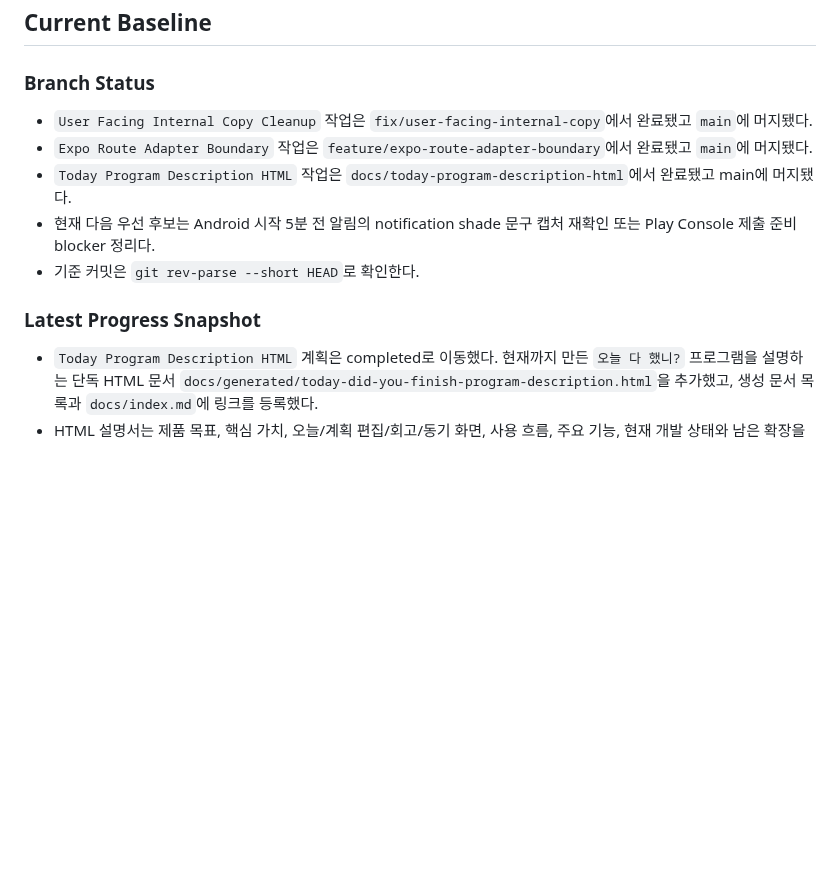
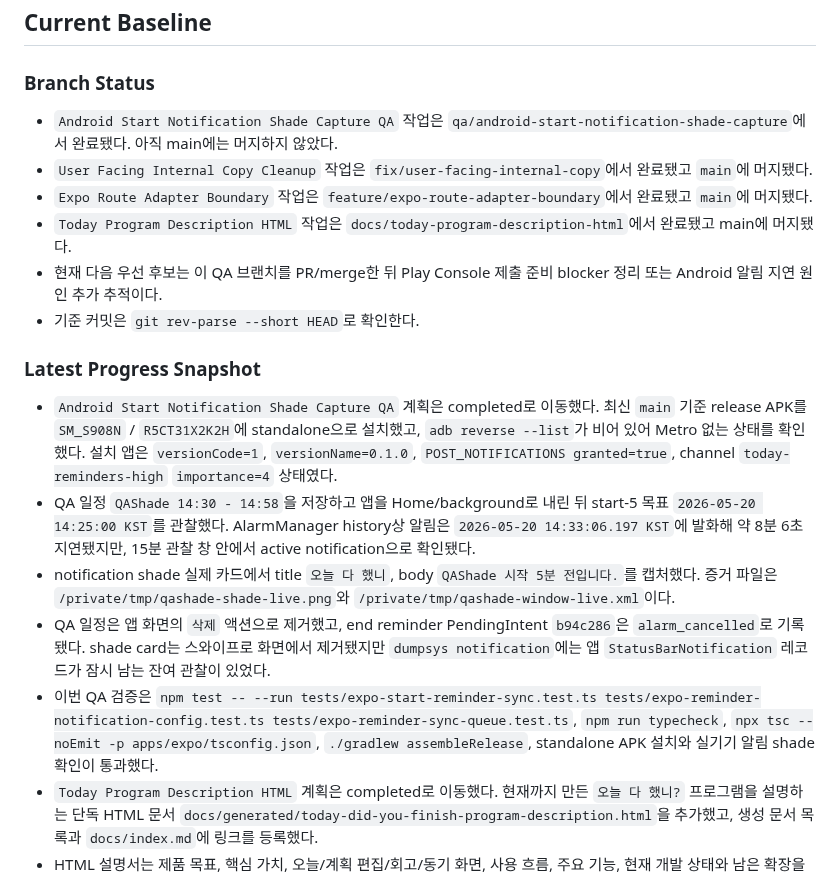
Before and after one commit to algum1737/familyProject, a Markdown page: docs/HANDOFF.md, the part around the change. Drawn GitHub-style; blank space fills up the shorter version.

Commit message:
docs: Android 알림 shade QA 기록

```diff
--- a/docs/HANDOFF.md
+++ b/docs/HANDOFF.md
@@ -26,14 +26,20 @@
 
 ### Branch Status
 
+- `Android Start Notification Shade Capture QA` 작업은 `qa/android-start-notification-shade-capture`에서 완료됐다. 아직 main에는 머지하지 않았다.
 - `User Facing Internal Copy Cleanup` 작업은 `fix/user-facing-internal-copy`에서 완료됐고 `main`에 머지됐다.
 - `Expo Route Adapter Boundary` 작업은 `feature/expo-route-adapter-boundary`에서 완료됐고 `main`에 머지됐다.
 - `Today Program Description HTML` 작업은 `docs/today-program-description-html`에서 완료됐고 main에 머지됐다.
-- 현재 다음 우선 후보는 Android 시작 5분 전 알림의 notification shade 문구 캡처 재확인 또는 Play Console 제출 준비 blocker 정리다.
+- 현재 다음 우선 후보는 이 QA 브랜치를 PR/merge한 뒤 Play Console 제출 준비 blocker 정리 또는 Android 알림 지연 원인 추가 추적이다.
 - 기준 커밋은 `git rev-parse --short HEAD`로 확인한다.
 
 ### Latest Progress Snapshot
 
+- `Android Start Notification Shade Capture QA` 계획은 completed로 이동했다. 최신 `main` 기준 release APK를 `SM_S908N` / `R5CT31X2K2H`에 standalone으로 설치했고, `adb reverse --list`가 비어 있어 Metro 없는 상태를 확인했다. 설치 앱은 `versionCode=1`, `versionName=0.1.0`, `POST_NOTIFICATIONS granted=true`, channel `today-reminders-high` `importance=4` 상태였다.
+- QA 일정 `QAShade 14:30 - 14:58`을 저장하고 앱을 Home/background로 내린 뒤 start-5 목표 `2026-05-20 14:25:00 KST`를 관찰했다. AlarmManager history상 알림은 `2026-05-20 14:33:06.197 KST`에 발화해 약 8분 6초 지연됐지만, 15분 관찰 창 안에서 active notification으로 확인됐다.
+- notification shade 실제 카드에서 title `오늘 다 했니`, body `QAShade 시작 5분 전입니다.`를 캡처했다. 증거 파일은 `/private/tmp/qashade-shade-live.png`와 `/private/tmp/qashade-window-live.xml`이다.
+- QA 일정은 앱 화면의 `삭제` 액션으로 제거했고, end reminder PendingIntent `b94c286`은 `alarm_cancelled`로 기록됐다. shade card는 스와이프로 화면에서 제거됐지만 `dumpsys notification`에는 앱 `StatusBarNotification` 레코드가 잠시 남는 잔여 관찰이 있었다.
+- 이번 QA 검증은 `npm test -- --run tests/expo-start-reminder-sync.test.ts tests/expo-reminder-notification-config.test.ts tests/expo-reminder-sync-queue.test.ts`, `npm run typecheck`, `npx tsc --noEmit -p apps/expo/tsconfig.json`, `./gradlew assembleRelease`, standalone APK 설치와 실기기 알림 shade 확인이 통과했다.
 - `Today Program Description HTML` 계획은 completed로 이동했다. 현재까지 만든 `오늘 다 했니?` 프로그램을 설명하는 단독 HTML 문서 `docs/generated/today-did-you-finish-program-description.html`을 추가했고, 생성 문서 목록과 `docs/index.md`에 링크를 등록했다.
 - HTML 설명서는 제품 목표, 핵심 가치, 오늘/계획 편집/회고/동기 화면, 사용 흐름, 주요 기능, 현재 개발 상태와 남은 확장을 사용자용 문구로 정리한다. 내부 구현명이 사용자 설명에 남지 않도록 `PlanEditorScreen`, `selector`, `store 계약`, `Mobile Preview`, `Expo` 표현을 확인했다.
 - 이번 문서 작업 검증은 `bash scripts/validate-docs.sh`가 통과했다. 앱 런타임 QA와 브라우저 스크린샷 QA는 정적 HTML 산출물 작업 범위라 실행하지 않았다.
```
Also changed, not shown: docs/index.md (+1 -0 lines), 1 other file.
